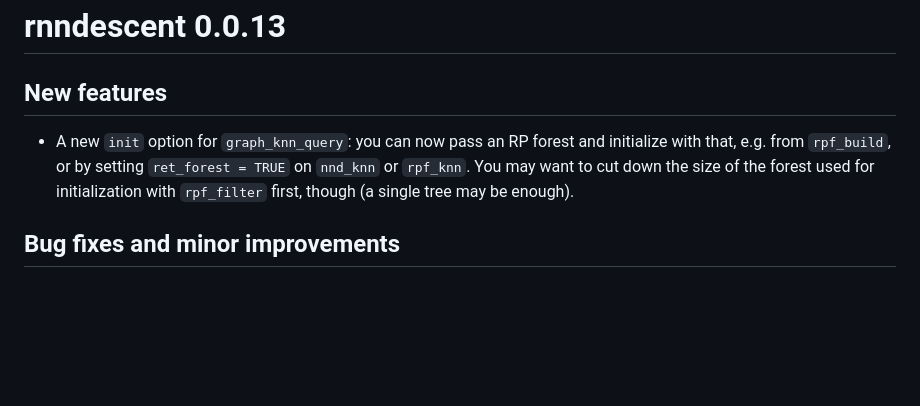
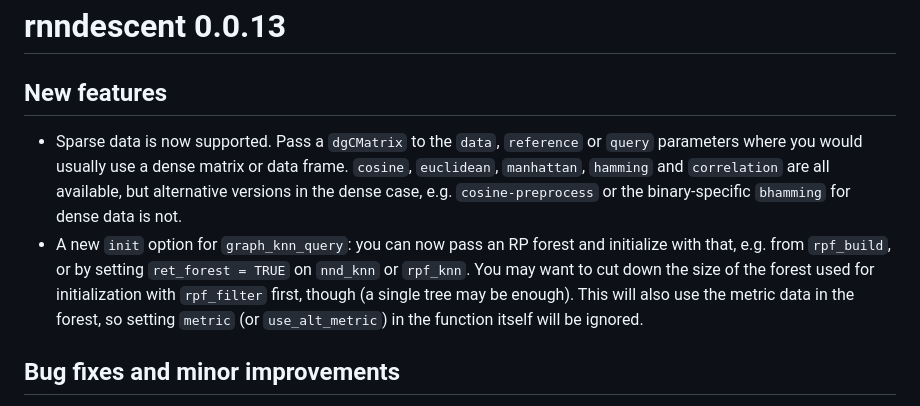
Before and after one commit to jlmelville/rnndescent, a Markdown page: NEWS.md, the part around the change. Drawn GitHub-style; blank space fills up the shorter version.

```diff
--- a/NEWS.md
+++ b/NEWS.md
@@ -2,11 +2,17 @@
 
 ## New features
 
+* Sparse data is now supported. Pass a `dgCMatrix` to the `data`, `reference` or
+`query` parameters where you would usually use a dense matrix or data frame.
+`cosine`, `euclidean`, `manhattan`, `hamming` and `correlation` are all
+available, but alternative versions in the dense case, e.g. `cosine-preprocess`
+or the  binary-specific `bhamming` for dense data is not.
 * A new `init` option for `graph_knn_query`: you can now pass an RP forest and
 initialize with that, e.g. from `rpf_build`, or by setting `ret_forest = TRUE`
 on `nnd_knn` or `rpf_knn`. You may want to cut down the size of the forest
 used for initialization with `rpf_filter` first, though (a single tree may be
-enough).
+enough). This will also use the metric data in the forest, so setting `metric`
+(or `use_alt_metric`) in the function itself will be ignored.
 
 ## Bug fixes and minor improvements
 
```
Also changed, not shown: README.md (+85 -57 lines).
